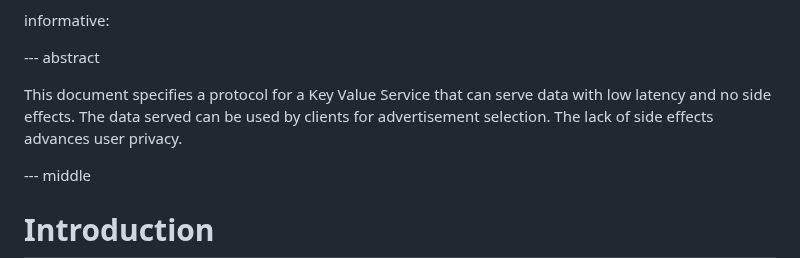
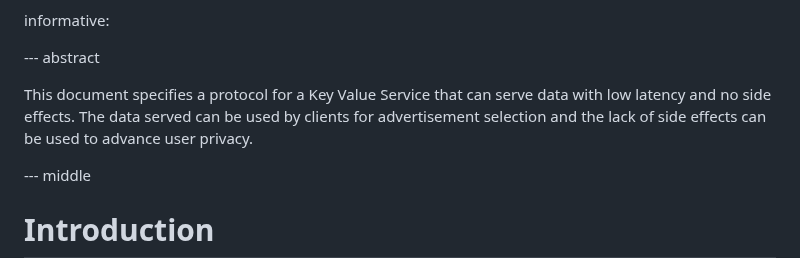
Before and after one commit to privacysandbox/draft-ietf-protected-audience-key-value-service, a Markdown page: draft-ietf-protected-audience-key-value-services.md, the part around the change. Rendered like a GitHub page.

Commit message:
adjust abstract

```diff
--- a/draft-ietf-protected-audience-key-value-services.md
+++ b/draft-ietf-protected-audience-key-value-services.md
@@ -45,7 +45,9 @@ informative:
 
 --- abstract
 
-This document specifies a protocol for a Key Value Service that can serve data with low latency and no side effects. The data served can be used by clients for advertisement selection. The lack of side effects advances user privacy.
+This document specifies a protocol for a Key Value Service that can serve data with low latency
+and no side effects. The data served can be used by clients for advertisement selection and the
+lack of side effects can be used to advance user privacy.
 
 --- middle
 
```
